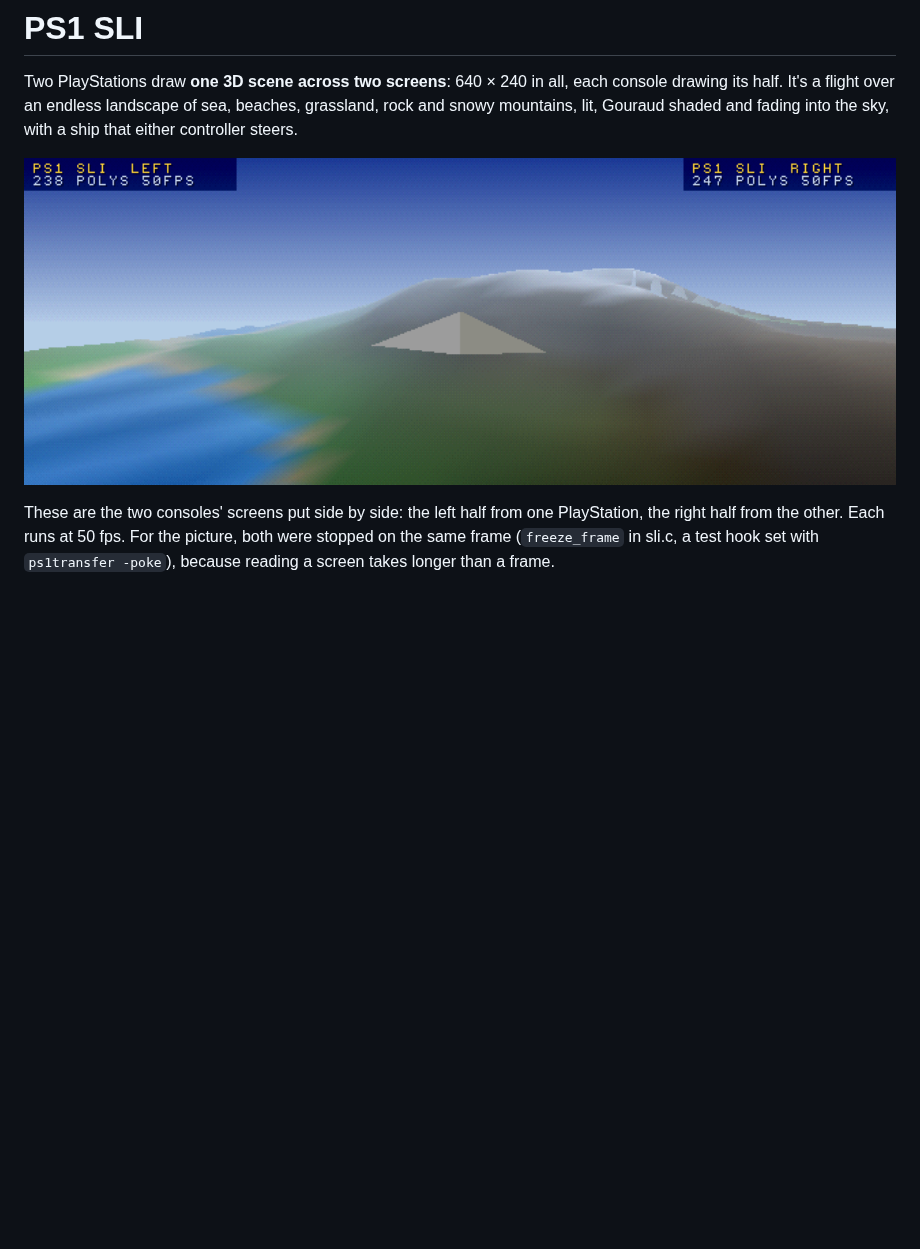
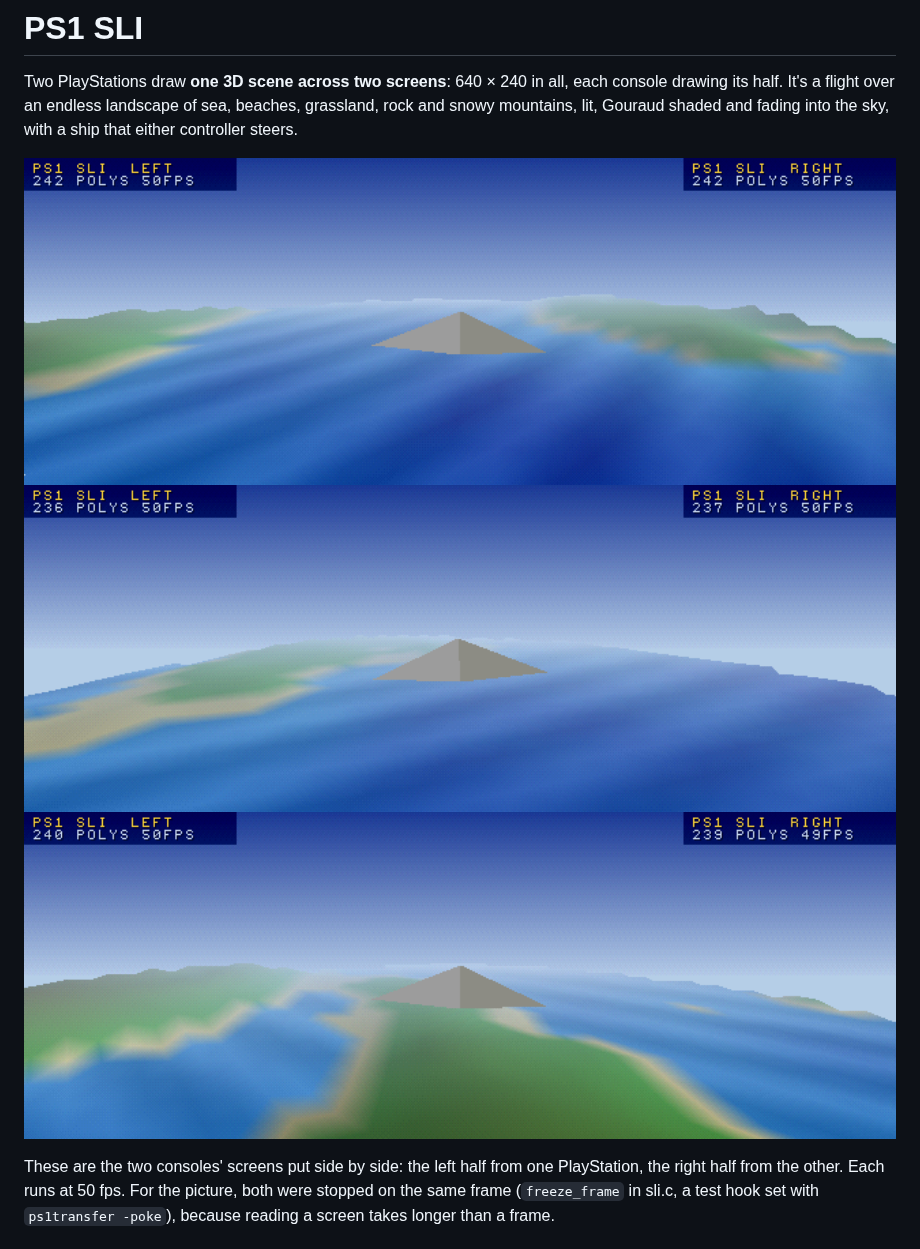
Before and after one commit to logi-26/PS1-DEV-CART-Firmware, a Markdown page: demos/sli/README.md, the part around the change. Rendered like a GitHub page; pictures changed too: screenshots/ps1/sli.png (deleted), screenshots/ps1/sli_1.png (added), screenshots/ps1/sli_2.png (added); blank space fills up the shorter version.

Commit message:
PS1 SLI: three new screenshots

```diff
--- a/demos/sli/README.md
+++ b/demos/sli/README.md
@@ -5,7 +5,9 @@ flight over an endless landscape of sea, beaches, grassland, rock and snowy moun
 into the sky, with a ship that either controller steers.
 
 <p align="center">
-  <img src="../../screenshots/ps1/sli.png" alt="The two consoles' screens side by side: one landscape across both, the coastline continuing over the join, the ship in the middle." width="100%">
+  <img src="../../screenshots/ps1/sli_1.png" alt="The two consoles' screens side by side: open sea between two islands, across both screens." width="100%">
+  <img src="../../screenshots/ps1/sli_2.png" alt="The two consoles' screens side by side: a coast on the left and the sea across the middle." width="100%">
+  <img src="../../screenshots/ps1/sli_3.png" alt="The two consoles' screens side by side: a bay with beaches crossing the middle." width="100%">
 </p>
 
 These are the two consoles' screens put side by side: the left half from one PlayStation, the right half from the
```
Also changed, not shown: README.md (+3 -1 lines).
